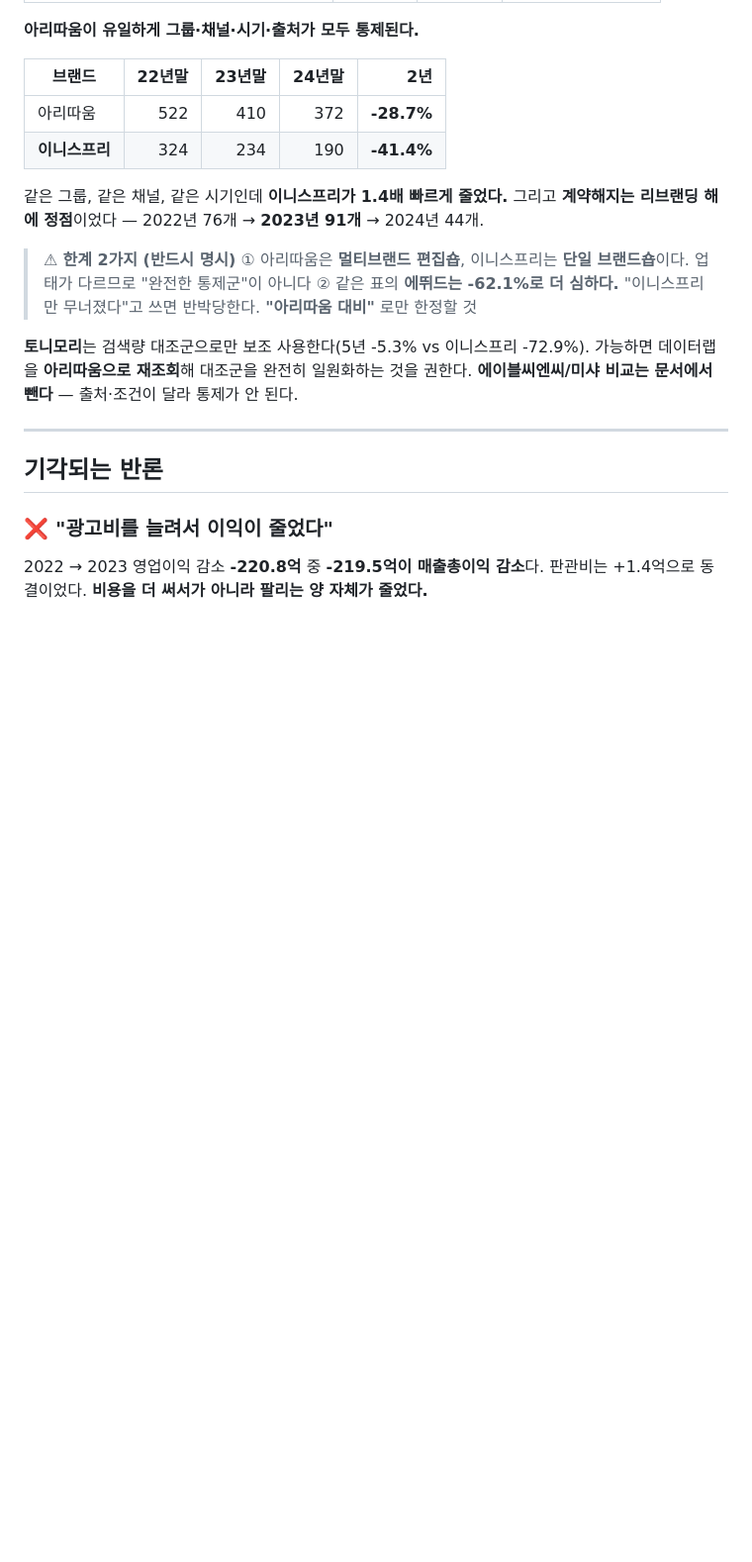
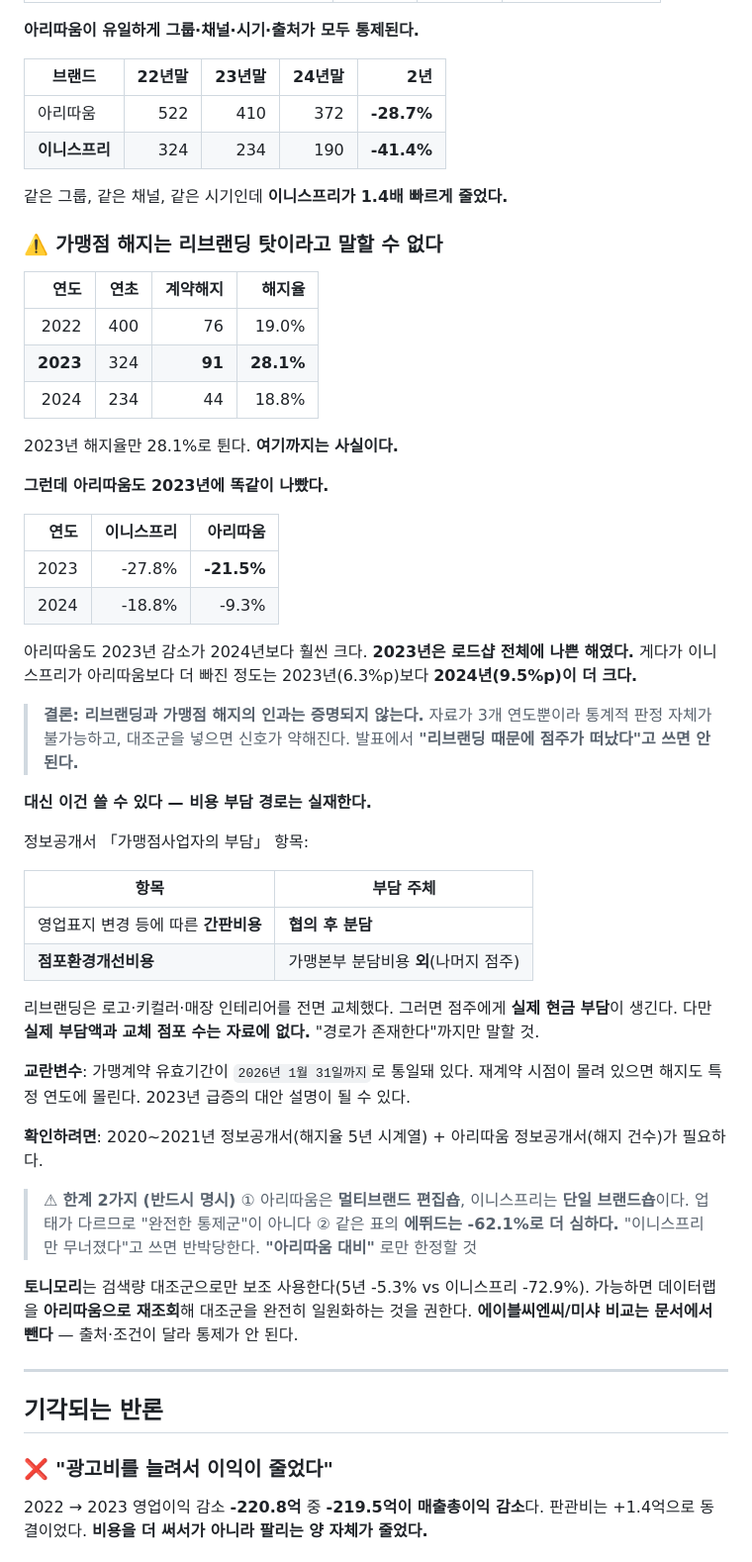
Before and after one commit to RY-ruc/Brand-Growth-Strategy, a Markdown page: 01_분석결과/최종결론.md, the part around the change. Shown at 99% size. Drawn GitHub-style; blank space fills up the shorter version.

Commit message:
가맹점 해지와 리브랜딩의 인과 주장을 철회한다
"리브랜딩 해에 가맹점 이탈이 정점"이라고 강하게 적어뒀으나
대조군을 넣고 다시 보니 유지할 수 없다.

사실인 부분:
해지율이 2022년 19.0% -> 2023년 28.1% -> 2024년 18.8%로
2023년만 튄다. 건수(76/91/44)보다 비율이 선명한 신호다.

약해지는 부분:
아리따움도 2023년 감소(-21.5%)가 2024년(-9.3%)보다 훨씬 컸다.
2023년은 로드샵 채널 전체에 나쁜 해였다는 뜻이다.
게다가 이니스프리가 아리따움보다 더 빠진 정도는
2023년 6.3%p 보다 2024년 9.5%p가 더 크다.
리브랜딩 해가 아니라 이듬해에 격차가 더 벌어졌다.

표본:
해지 데이터는 3개 연도뿐이라 상관 판정 자체가 불가능하다.

따라서 "리브랜딩 때문에 점주가 떠났다"는 인용 금지로 내리고,
"리브랜딩 해에 해지율이 28.1%로 전후 19%보다 높았다"는
사실 서술만 남긴다.

대신 비용 부담 경로는 확인됐다.
정보공개서 「가맹점사업자의 부담」에 영업표지 변경에 따른
간판비용은 "협의 후 분담", 점포환경개선비용은 "가맹본부
분담비용 외"로 명시돼 있다. 리브랜딩이 로고, 컬러, 인테리어를
전면 교체했으므로 점주에게 현금 부담이 생기는 경로는 실재한다.
다만 실제 부담액과 교체 점포 수는 자료에 없어 "경로가 존재한다"
까지만 서술한다.

교란변수도 기록했다. 가맹계약 유효기간이 2026년 1월 31일까지로
통일돼 있어 재계약 시점 집중이 해지 시점에 영향을 줄 수 있다.

수정: 최종결론.md, README.md, 근거검증_감사.md(정정 5번 추가)

```diff
--- a/01_분석결과/최종결론.md
+++ b/01_분석결과/최종결론.md
@@ -144,7 +144,46 @@
 | **이니스프리** | 324 | 234 | 190 | **-41.4%** |
 
 같은 그룹, 같은 채널, 같은 시기인데 **이니스프리가 1.4배 빠르게 줄었다.**
-그리고 **계약해지는 리브랜딩 해에 정점**이었다 — 2022년 76개 → **2023년 91개** → 2024년 44개.
+
+### ⚠️ 가맹점 해지는 리브랜딩 탓이라고 말할 수 없다
+
+| 연도 | 연초 | 계약해지 | 해지율 |
+|---:|---:|---:|---:|
+| 2022 | 400 | 76 | 19.0% |
+| **2023** | 324 | **91** | **28.1%** |
+| 2024 | 234 | 44 | 18.8% |
+
+2023년 해지율만 28.1%로 튄다. **여기까지는 사실이다.**
+
+**그런데 아리따움도 2023년에 똑같이 나빴다.**
+
+| 연도 | 이니스프리 | 아리따움 |
+|---:|---:|---:|
+| 2023 | -27.8% | **-21.5%** |
+| 2024 | -18.8% | -9.3% |
+
+아리따움도 2023년 감소가 2024년보다 훨씬 크다. **2023년은 로드샵 전체에 나쁜 해였다.**
+게다가 이니스프리가 아리따움보다 더 빠진 정도는 2023년(6.3%p)보다 **2024년(9.5%p)이 더 크다.**
+
+> **결론: 리브랜딩과 가맹점 해지의 인과는 증명되지 않는다.**
+> 자료가 3개 연도뿐이라 통계적 판정 자체가 불가능하고, 대조군을 넣으면 신호가 약해진다.
+> 발표에서 **"리브랜딩 때문에 점주가 떠났다"고 쓰면 안 된다.**
+
+**대신 이건 쓸 수 있다 — 비용 부담 경로는 실재한다.**
+
+정보공개서 「가맹점사업자의 부담」 항목:
+
+| 항목 | 부담 주체 |
+|---|---|
+| 영업표지 변경 등에 따른 **간판비용** | **협의 후 분담** |
+| **점포환경개선비용** | 가맹본부 분담비용 **외**(나머지 점주) |
+
+리브랜딩은 로고·키컬러·매장 인테리어를 전면 교체했다. 그러면 점주에게 **실제 현금 부담**이 생긴다.
+다만 **실제 부담액과 교체 점포 수는 자료에 없다.** "경로가 존재한다"까지만 말할 것.
+
+**교란변수**: 가맹계약 유효기간이 `2026년 1월 31일까지`로 통일돼 있다. 재계약 시점이 몰려 있으면 해지도 특정 연도에 몰린다. 2023년 급증의 대안 설명이 될 수 있다.
+
+**확인하려면**: 2020~2021년 정보공개서(해지율 5년 시계열) + 아리따움 정보공개서(해지 건수)가 필요하다.
 
 > ⚠ **한계 2가지 (반드시 명시)**
 > ① 아리따움은 **멀티브랜드 편집숍**, 이니스프리는 **단일 브랜드숍**이다. 업태가 다르므로 "완전한 통제군"이 아니다
```
Also changed, not shown: 01_분석결과/근거검증_감사.md (+17 -0 lines), README.md (+3 -1 lines).
